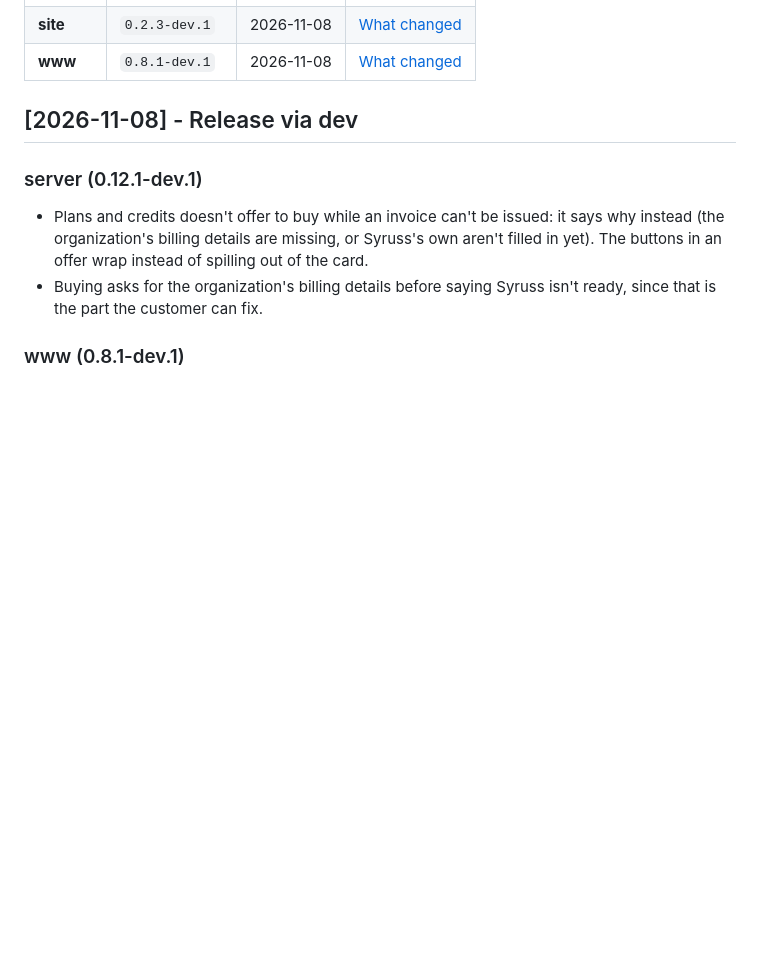
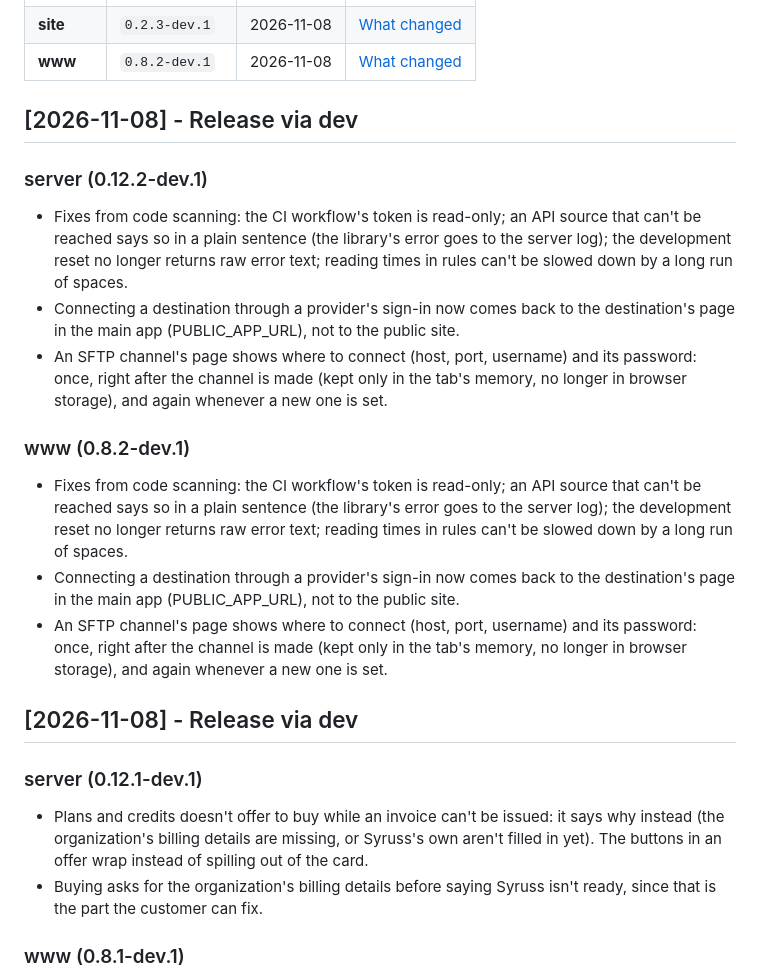
Before and after one commit to sadeeshasathsara/syruss, a Markdown page: _changelog/dev.md, the part around one of its changes. Rendered like a GitHub page; blank space fills up the shorter version.

Commit message:
chore(release): update _changelog and apply changesets

```diff
--- a/_changelog/dev.md
+++ b/_changelog/dev.md
@@ -20,5 +20,17 @@
 | **site** | `0.2.3-dev.1` | 2026-11-08 | [What changed](#site-023-dev1) |
-| **www** | `0.8.1-dev.1` | 2026-11-08 | [What changed](#www-081-dev1) |
+| **www** | `0.8.2-dev.1` | 2026-11-08 | [What changed](#www-082-dev1) |
+
+## [2026-11-08] - Release via dev
+
+### server (0.12.2-dev.1)
+- Fixes from code scanning: the CI workflow's token is read-only; an API source that can't be reached says so in a plain sentence (the library's error goes to the server log); the development reset no longer returns raw error text; reading times in rules can't be slowed down by a long run of spaces.
+- Connecting a destination through a provider's sign-in now comes back to the destination's page in the main app (PUBLIC_APP_URL), not to the public site.
+- An SFTP channel's page shows where to connect (host, port, username) and its password: once, right after the channel is made (kept only in the tab's memory, no longer in browser storage), and again whenever a new one is set.
+
+### www (0.8.2-dev.1)
+- Fixes from code scanning: the CI workflow's token is read-only; an API source that can't be reached says so in a plain sentence (the library's error goes to the server log); the development reset no longer returns raw error text; reading times in rules can't be slowed down by a long run of spaces.
+- Connecting a destination through a provider's sign-in now comes back to the destination's page in the main app (PUBLIC_APP_URL), not to the public site.
+- An SFTP channel's page shows where to connect (host, port, username) and its password: once, right after the channel is made (kept only in the tab's memory, no longer in browser storage), and again whenever a new one is set.
 
 ## [2026-11-08] - Release via dev
 
```
Also changed, not shown: other parts of _changelog/dev.md (+1 -1 lines), .changeset/sturdy-moth-466.md (deleted, +0 -8 lines).
